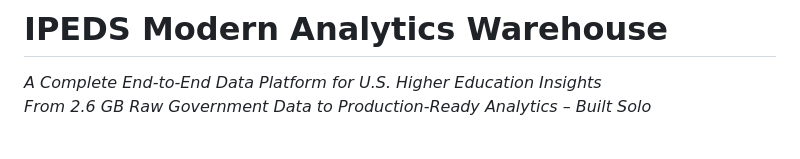
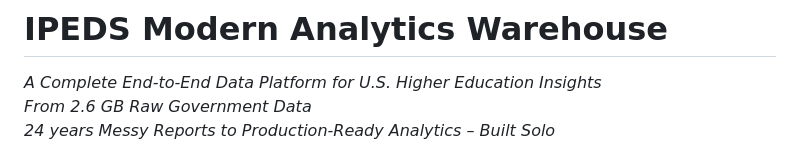
Before and after one commit to Greatdev666/IPEDS-Data-Warehouse, a Markdown page: README.md, the part around the change. GitHub-like rendering.

```diff
--- a/README.md
+++ b/README.md
@@ -1,7 +1,8 @@
 # IPEDS Modern Analytics Warehouse
 
 *A Complete End-to-End Data Platform for U.S. Higher Education Insights*
-*From 2.6 GB Raw Government Data to Production-Ready Analytics – Built Solo*
+*From 2.6 GB Raw Government Data*
+*24 years Messy Reports to Production-Ready Analytics – Built Solo*
 
 ![Architecture Diagram](https://github.com/Greatdev666/IPEDS-Data-Warehouse/blob/master/Architectures/Dataflow%20Overview.png)
 (High-level medallion architecture: Bronze → Silver → Gold → Marts & Metrics → Dashboards. See [dbt docs lineage graph](https://Greatdev666/ipeds-warehouse/lineage.html) for interactive model dependencies.)
```
